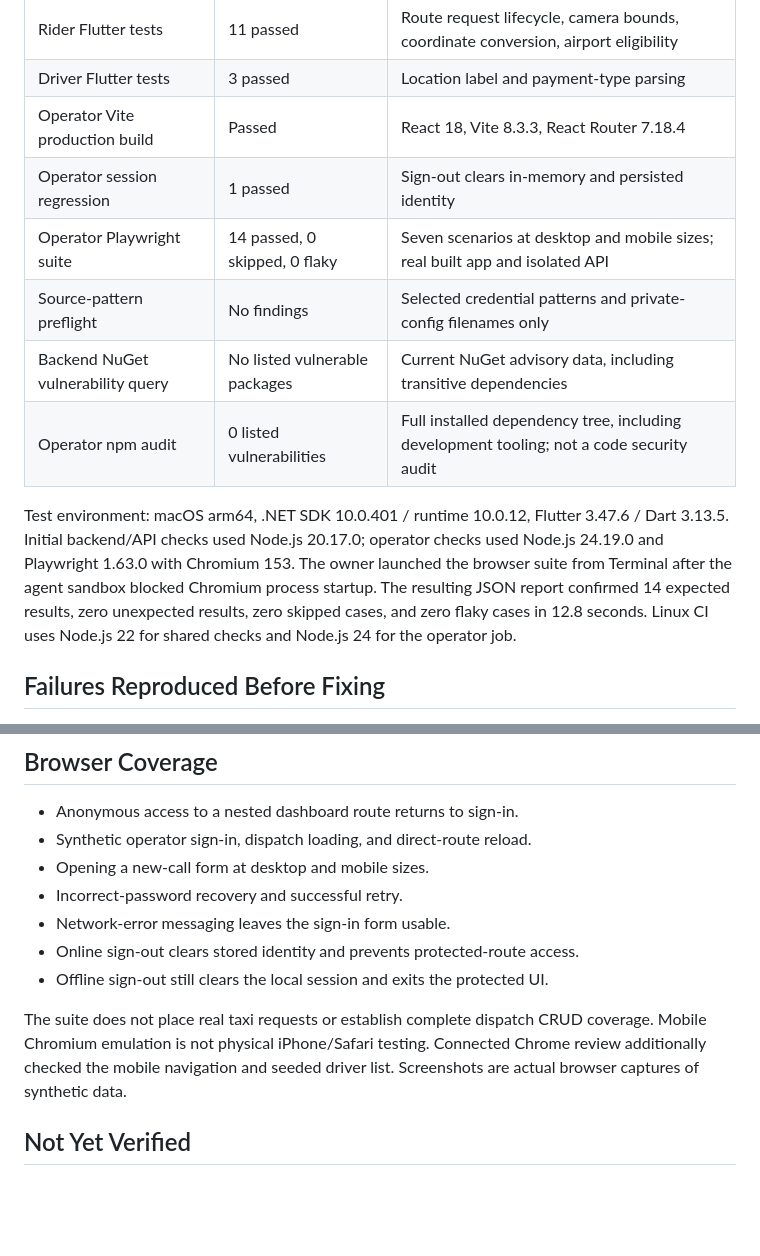
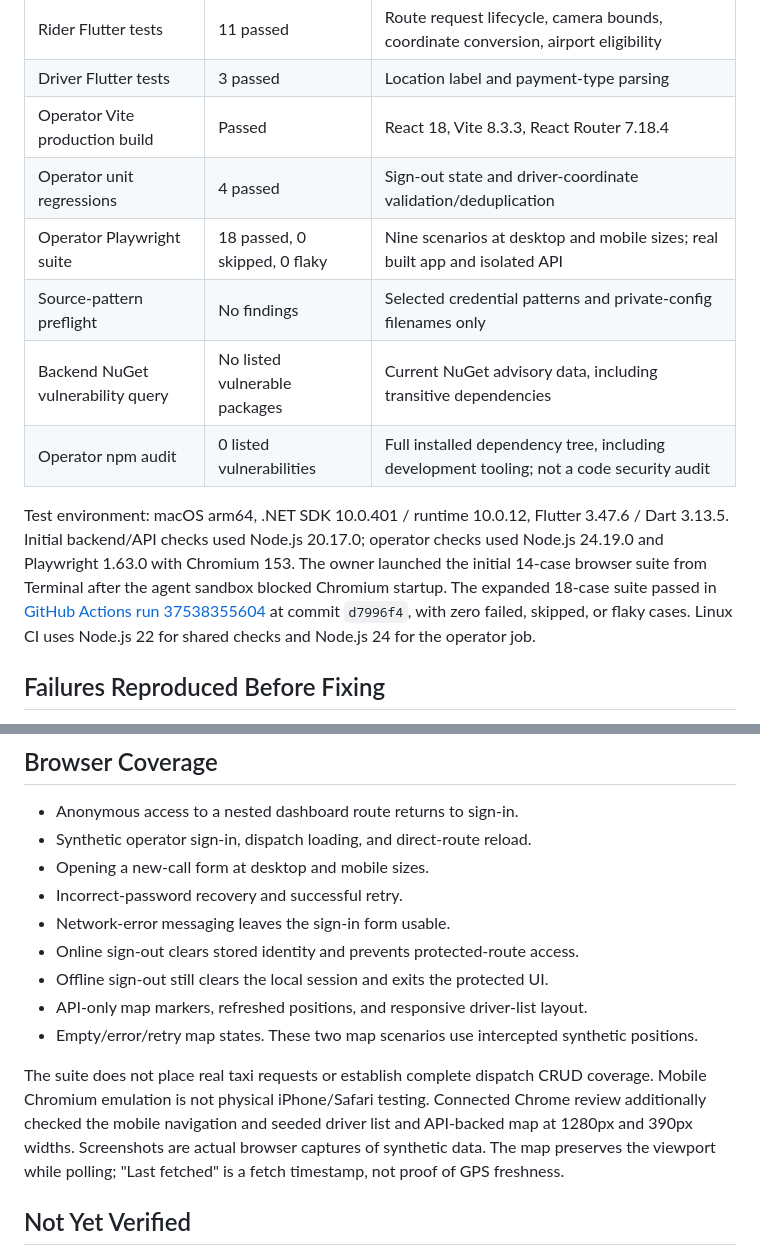
Before and after one commit to wchang15/hanin-taxi-demo, a Markdown page: docs/VALIDATION.md, 2 parts joined by grey strips. Rendered like a GitHub page; blank space fills up the shorter version.

Commit message:
Record API-backed map coverage and verified browser checks

```diff
--- a/docs/VALIDATION.md
+++ b/docs/VALIDATION.md
@@ -12,8 +12,8 @@ separately from the local checks below.
 | Rider Flutter tests                   | 11 passed                     | Route request lifecycle, camera bounds, coordinate conversion, airport eligibility       |
 | Driver Flutter tests                  | 3 passed                      | Location label and payment-type parsing                                                  |
 | Operator Vite production build        | Passed                        | React 18, Vite 8.3.3, React Router 7.18.4                                                |
-| Operator session regression           | 1 passed                      | Sign-out clears in-memory and persisted identity                                         |
-| Operator Playwright suite             | 14 passed, 0 skipped, 0 flaky | Seven scenarios at desktop and mobile sizes; real built app and isolated API             |
+| Operator unit regressions             | 4 passed                      | Sign-out state and driver-coordinate validation/deduplication                            |
+| Operator Playwright suite             | 18 passed, 0 skipped, 0 flaky | Nine scenarios at desktop and mobile sizes; real built app and isolated API              |
 | Source-pattern preflight              | No findings                   | Selected credential patterns and private-config filenames only                           |
 | Backend NuGet vulnerability query     | No listed vulnerable packages | Current NuGet advisory data, including transitive dependencies                           |
 | Operator npm audit                    | 0 listed vulnerabilities      | Full installed dependency tree, including development tooling; not a code security audit |
@@ -21,9 +21,10 @@ separately from the local checks below.
 Test environment: macOS arm64, .NET SDK 10.0.401 / runtime 10.0.12,
 Flutter 3.47.6 / Dart 3.13.5. Initial backend/API checks used Node.js 20.17.0;
 operator checks used Node.js 24.19.0 and Playwright 1.63.0 with Chromium 153.
-The owner launched the browser suite from Terminal after the agent sandbox blocked
-Chromium process startup. The resulting JSON report confirmed 14 expected results,
-zero unexpected results, zero skipped cases, and zero flaky cases in 12.8 seconds.
+The owner launched the initial 14-case browser suite from Terminal after the agent
+sandbox blocked Chromium startup. The expanded 18-case suite passed in
+[GitHub Actions run 37538355604](https://github.com/wchang15/hanin-taxi-demo/actions/runs/37538355604)
+at commit `d7996f4`, with zero failed, skipped, or flaky cases.
 Linux CI uses Node.js 22 for shared checks and Node.js 24 for the operator job.
 
 ## Failures Reproduced Before Fixing
@@ -67,11 +68,15 @@ listed vulnerabilities. CI now runs the audit, session test, build, and browser
 - Network-error messaging leaves the sign-in form usable.
 - Online sign-out clears stored identity and prevents protected-route access.
 - Offline sign-out still clears the local session and exits the protected UI.
+- API-only map markers, refreshed positions, and responsive driver-list layout.
+- Empty/error/retry map states. These two map scenarios use intercepted synthetic positions.
 
 The suite does not place real taxi requests or establish complete dispatch CRUD
 coverage. Mobile Chromium emulation is not physical iPhone/Safari testing.
 Connected Chrome review additionally checked the mobile navigation and seeded
-driver list. Screenshots are actual browser captures of synthetic data.
+driver list and API-backed map at 1280px and 390px widths. Screenshots are actual
+browser captures of synthetic data. The map preserves the viewport while polling;
+"Last fetched" is a fetch timestamp, not proof of GPS freshness.
 
 ## Not Yet Verified
 
```
Also changed, not shown: docs/CONTRIBUTIONS.md (+5 -2 lines).
